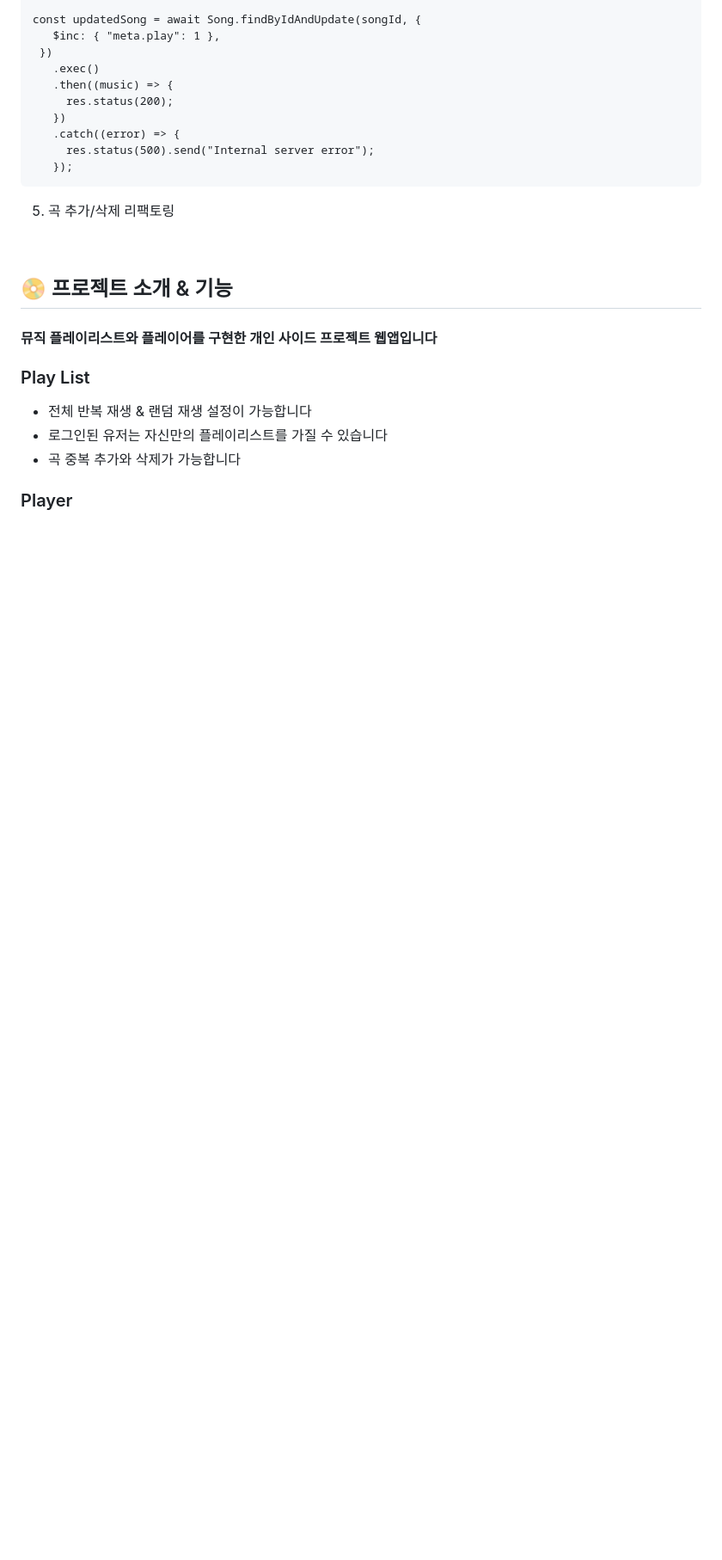
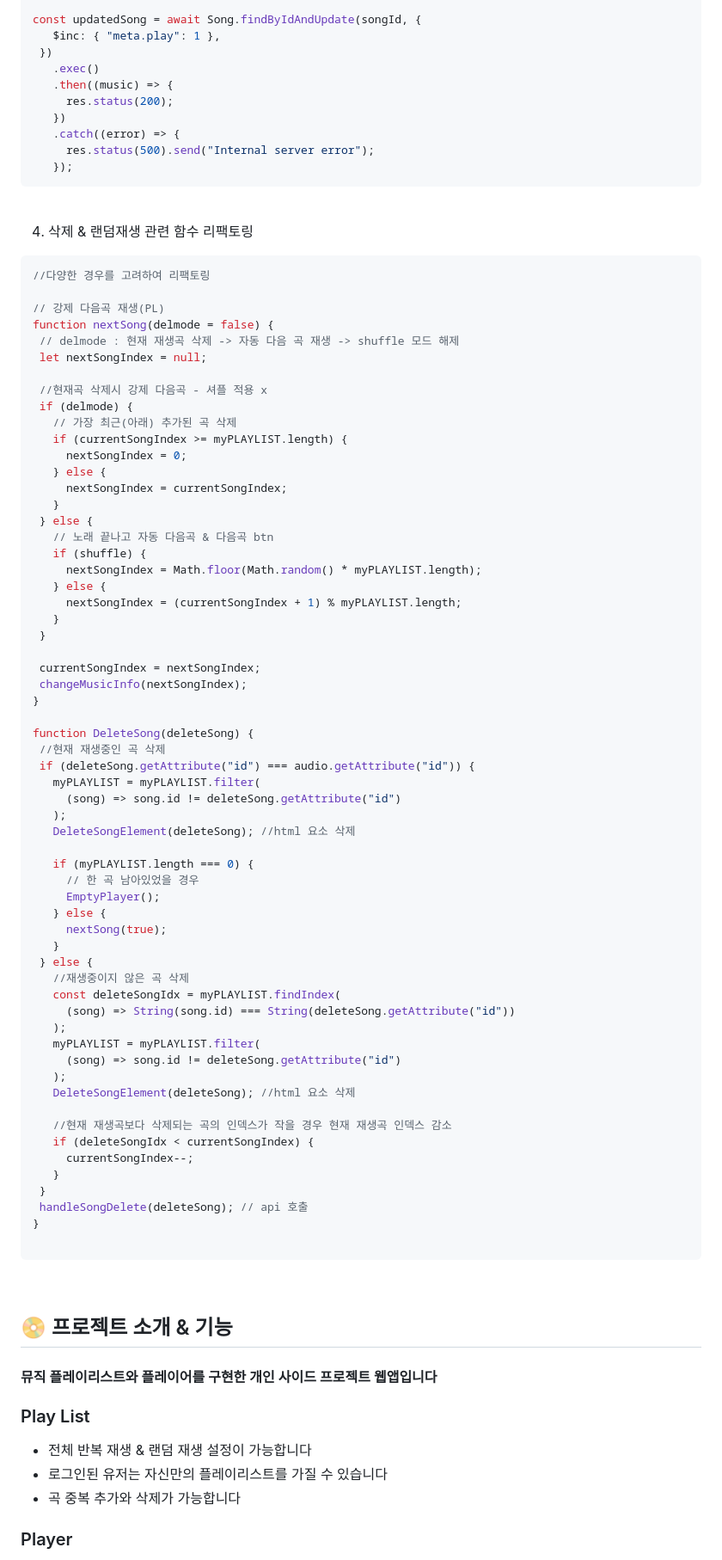
Before and after one commit to hwangJN/lemon_player, a Markdown page: README.md, the part around the change printed below. Shown: that part at 86% size. Drawn GitHub-style; blank space fills up the shorter version.

````diff
--- a/README.md
+++ b/README.md
@@ -32,7 +69,71 @@
       res.status(500).send("Internal server error");
     });
  ```
- 5. 곡 추가/삭제 리팩토링
+ <br/>
+
+ 4. 삭제 & 랜덤재생 관련 함수 리팩토링
+ ```javascript
+ //다양한 경우를 고려하여 리팩토링
+
+ // 강제 다음곡 재생(PL)
+function nextSong(delmode = false) {
+  // delmode : 현재 재생곡 삭제 -> 자동 다음 곡 재생 -> shuffle 모드 해제
+  let nextSongIndex = null;
+
+  //현재곡 삭제시 강제 다음곡 - 셔플 적용 x
+  if (delmode) {
+    // 가장 최근(아래) 추가된 곡 삭제
+    if (currentSongIndex >= myPLAYLIST.length) {
+      nextSongIndex = 0;
+    } else {
+      nextSongIndex = currentSongIndex;
+    }
+  } else {
+    // 노래 끝나고 자동 다음곡 & 다음곡 btn
+    if (shuffle) {
+      nextSongIndex = Math.floor(Math.random() * myPLAYLIST.length);
+    } else {
+      nextSongIndex = (currentSongIndex + 1) % myPLAYLIST.length;
+    }
+  }
+
+  currentSongIndex = nextSongIndex;
+  changeMusicInfo(nextSongIndex);
+}
+
+ function DeleteSong(deleteSong) {
+  //현재 재생중인 곡 삭제
+  if (deleteSong.getAttribute("id") === audio.getAttribute("id")) {
+    myPLAYLIST = myPLAYLIST.filter(
+      (song) => song.id != deleteSong.getAttribute("id")
+    );
+    DeleteSongElement(deleteSong); //html 요소 삭제
+
+    if (myPLAYLIST.length === 0) {
+      // 한 곡 남아있었을 경우
+      EmptyPlayer();
+    } else {
+      nextSong(true);
+    }
+  } else {
+    //재생중이지 않은 곡 삭제
+    const deleteSongIdx = myPLAYLIST.findIndex(
+      (song) => String(song.id) === String(deleteSong.getAttribute("id"))
+    );
+    myPLAYLIST = myPLAYLIST.filter(
+      (song) => song.id != deleteSong.getAttribute("id")
+    );
+    DeleteSongElement(deleteSong); //html 요소 삭제
+
+    //현재 재생곡보다 삭제되는 곡의 인덱스가 작을 경우 현재 재생곡 인덱스 감소
+    if (deleteSongIdx < currentSongIndex) {
+      currentSongIndex--;
+    }
+  }
+  handleSongDelete(deleteSong); // api 호출
+}
+
+ ```
 
 <br/>
 
````
Also changed, not shown: other parts of README.md (+41 -4 lines).
